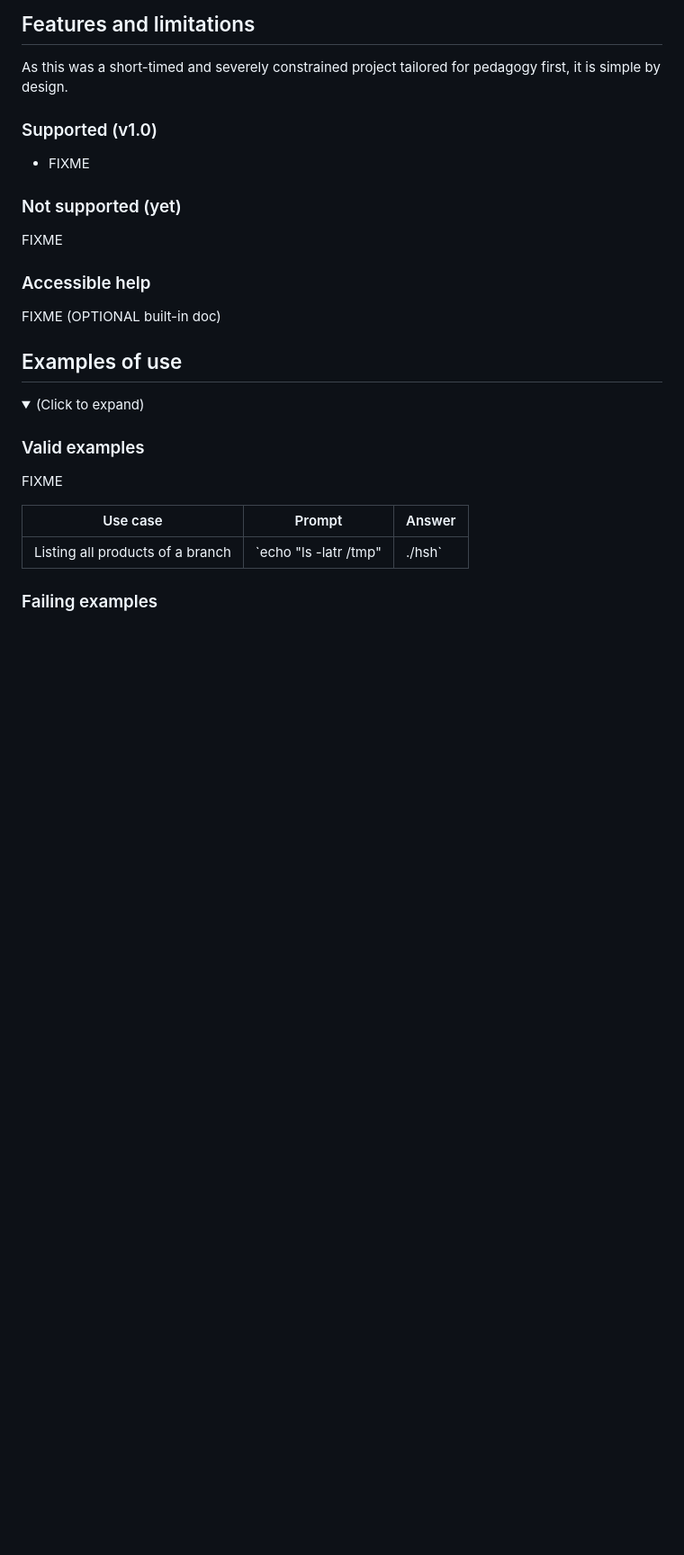
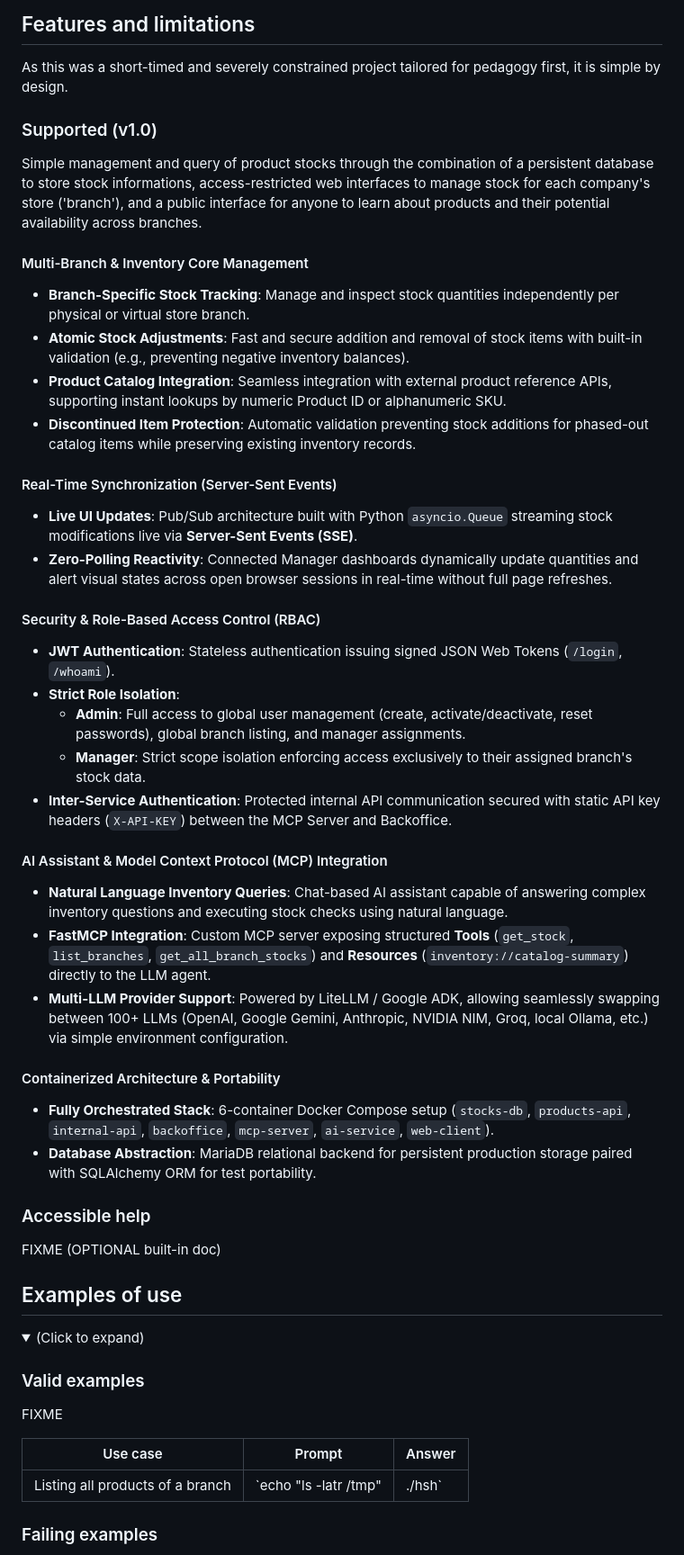
Before and after one commit to llacote-holberton/holberton_inventory, a Markdown page: README.md, the part around the change. Shown at 90% size. GitHub-like rendering; folded sections open; blank space fills up the shorter version.

Commit message:
Docs: README - Adding supported features list #1

```diff
--- a/README.md
+++ b/README.md
@@ -162,12 +162,36 @@ For examples of use please go to [Examples of use](#examples-of-use)
 As this was a short-timed and severely constrained project tailored for pedagogy first, it is simple by design.
 
 ### Supported (v1.0)
-- FIXME
+
+Simple management and query of product stocks through the combination of a persistent database to store stock informations, access-restricted web interfaces to manage stock for each company's store ('branch'), and a public interface for anyone to learn about products and their potential availability across branches.
+
+#### Multi-Branch & Inventory Core Management
+- **Branch-Specific Stock Tracking**: Manage and inspect stock quantities independently per physical or virtual store branch.
+- **Atomic Stock Adjustments**: Fast and secure addition and removal of stock items with built-in validation (e.g., preventing negative inventory balances).
+- **Product Catalog Integration**: Seamless integration with external product reference APIs, supporting instant lookups by numeric Product ID or alphanumeric SKU.
+- **Discontinued Item Protection**: Automatic validation preventing stock additions for phased-out catalog items while preserving existing inventory records.
+
+#### Real-Time Synchronization (Server-Sent Events)
+- **Live UI Updates**: Pub/Sub architecture built with Python `asyncio.Queue` streaming stock modifications live via **Server-Sent Events (SSE)**.
+- **Zero-Polling Reactivity**: Connected Manager dashboards dynamically update quantities and alert visual states across open browser sessions in real-time without full page refreshes.
+
+#### Security & Role-Based Access Control (RBAC)
+- **JWT Authentication**: Stateless authentication issuing signed JSON Web Tokens (`/login`, `/whoami`).
+- **Strict Role Isolation**:
+  - **Admin**: Full access to global user management (create, activate/deactivate, reset passwords), global branch listing, and manager assignments.
+  - **Manager**: Strict scope isolation enforcing access exclusively to their assigned branch's stock data.
+- **Inter-Service Authentication**: Protected internal API communication secured with static API key headers (`X-API-KEY`) between the MCP Server and Backoffice.
+
+#### AI Assistant & Model Context Protocol (MCP) Integration
+- **Natural Language Inventory Queries**: Chat-based AI assistant capable of answering complex inventory questions and executing stock checks using natural language.
+- **FastMCP Integration**: Custom MCP server exposing structured **Tools** (`get_stock`, `list_branches`, `get_all_branch_stocks`) and **Resources** (`inventory://catalog-summary`) directly to the LLM agent.
+- **Multi-LLM Provider Support**: Powered by LiteLLM / Google ADK, allowing seamlessly swapping between 100+ LLMs (OpenAI, Google Gemini, Anthropic, NVIDIA NIM, Groq, local Ollama, etc.) via simple environment configuration.
+
+#### Containerized Architecture & Portability
+- **Fully Orchestrated Stack**: 6-container Docker Compose setup (`stocks-db`, `products-api`, `internal-api`, `backoffice`, `mcp-server`, `ai-service`, `web-client`).
+- **Database Abstraction**: MariaDB relational backend for persistent production storage paired with SQLAlchemy ORM for test portability.
 
 
-
-### Not supported (yet)
-FIXME
 
 ### Accessible help
 
```
